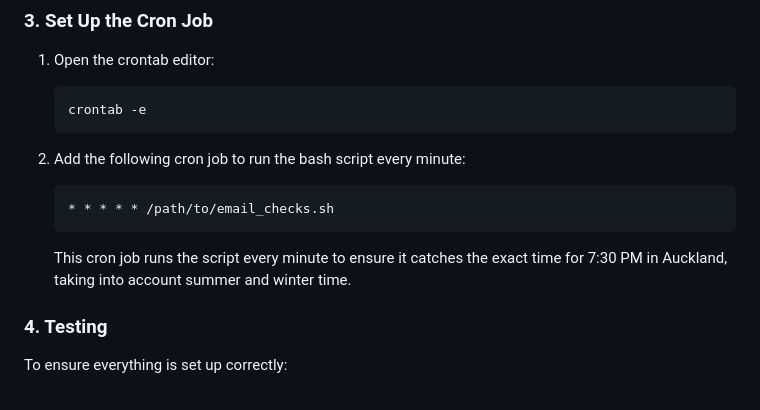
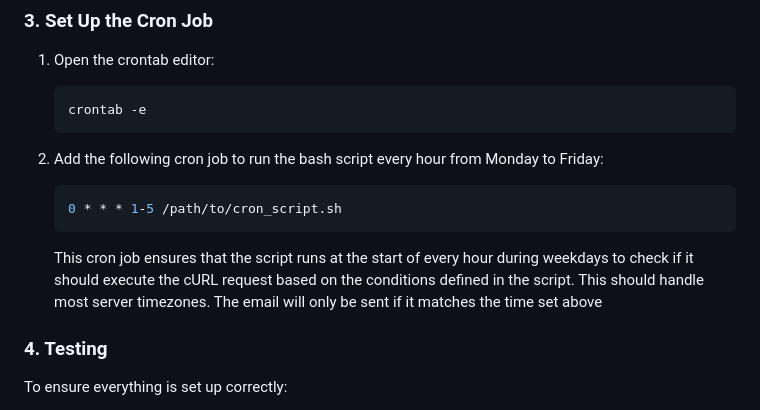
Before and after one commit to jtbnz/TruckChecks, a Markdown page: scripts/readme.md, the part around the change. GitHub-like rendering.

````diff
--- a/scripts/readme.md
+++ b/scripts/readme.md
@@ -62,13 +62,14 @@ This is used as the server could be running in a different timezone. e.g. mine i
     crontab -e
     ```
 
-2. Add the following cron job to run the bash script every minute:
+2. Add the following cron job to run the bash script every hour from Monday to Friday:
 
     ```bash
-    * * * * * /path/to/email_checks.sh
+    0 * * * 1-5 /path/to/cron_script.sh
     ```
 
-    This cron job runs the script every minute to ensure it catches the exact time for 7:30 PM in Auckland, taking into account summer and winter time.
+    This cron job ensures that the script runs at the start of every hour during weekdays to check if it should execute the cURL request based on the conditions defined in the script. This should handle most server timezones.  The email will only be sent if it matches the time set above
+
 
 ### 4. Testing
 
````
